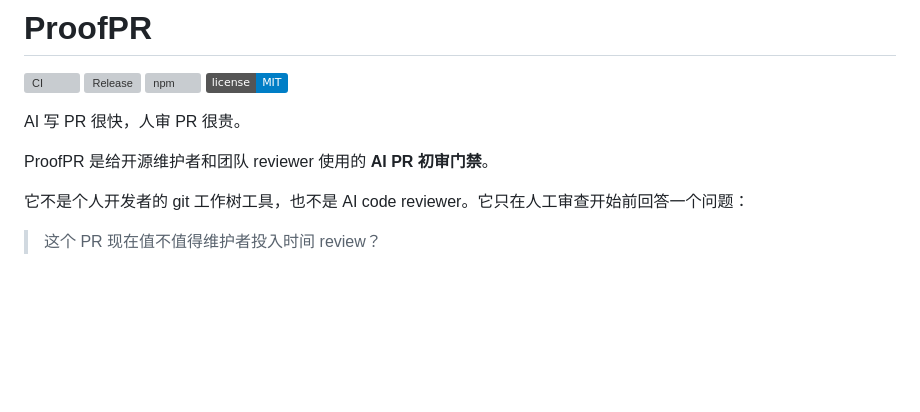
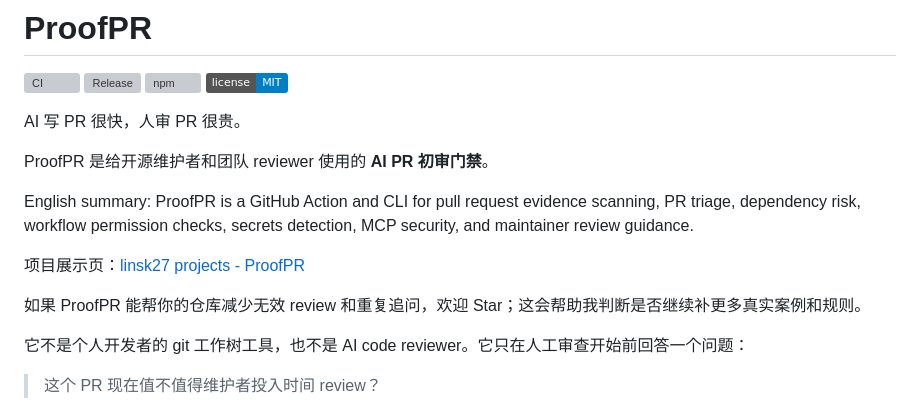
Before and after one commit to linsk27/proof-pr, a Markdown page: README.md, the part around the change. Drawn GitHub-style; badges without logos; blank space fills up the shorter version; grey boxes are pictures that could not be loaded.

Commit message:
Improve README discovery links

```diff
--- a/README.md
+++ b/README.md
@@ -8,6 +8,12 @@
 AI 写 PR 很快，人审 PR 很贵。
 
 ProofPR 是给开源维护者和团队 reviewer 使用的 **AI PR 初审门禁**。
+
+English summary: ProofPR is a GitHub Action and CLI for pull request evidence scanning, PR triage, dependency risk, workflow permission checks, secrets detection, MCP security, and maintainer review guidance.
+
+项目展示页：[linsk27 projects - ProofPR](https://linsk27-github-io.vercel.app/projects/#proofpr)
+
+如果 ProofPR 能帮你的仓库减少无效 review 和重复追问，欢迎 Star；这会帮助我判断是否继续补更多真实案例和规则。
 
 它不是个人开发者的 git 工作树工具，也不是 AI code reviewer。它只在人工审查开始前回答一个问题：
 
```
